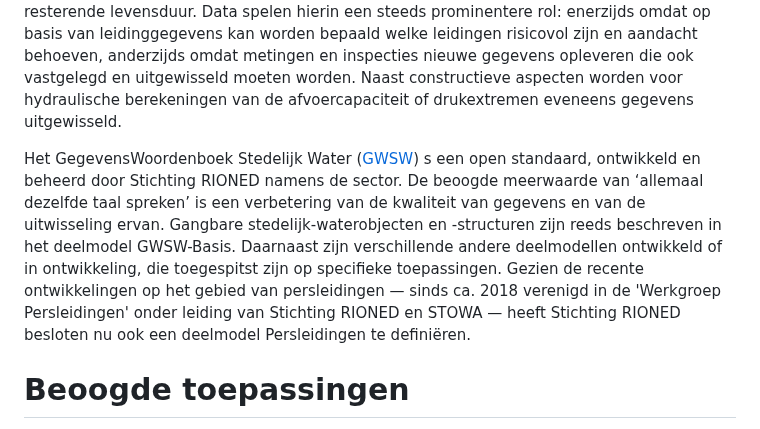
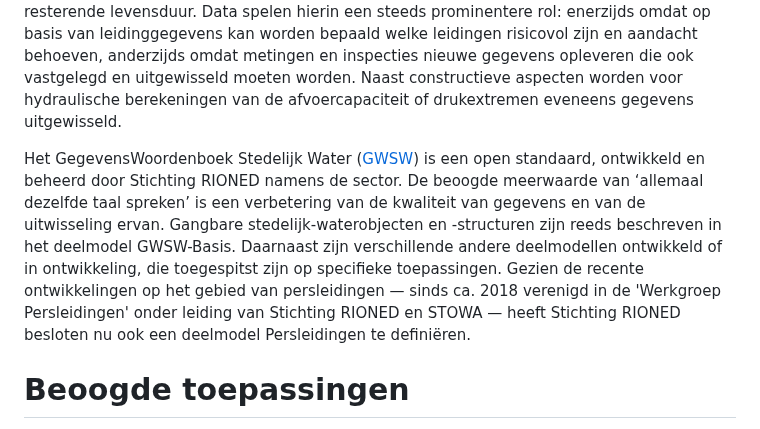
Before and after one commit to StichtingRIONED/gwsw-persleidingen, a Markdown page: main.md, the part around the change. Rendered like a GitHub page.

```diff
--- a/main.md
+++ b/main.md
@@ -27,7 +27,7 @@ Vanuit Stichting RIONED is Eric Oosterom de verantwoordelijk projectmanager. Vra
 <!---Context, GWSW-project -->
 Een groot deel van de persleidingen in Nederland is aangelegd in de jaren 70 en 80, toen RWZI’s op grote schaal werden gebouwd. Deze leidingen hebben jarenlang gefunctioneerd zonder veel problemen, waardoor het beheer zich beperkte tot voornamelijk reparaties na een incident. Nu veel persleidingen hun theoretische levensduur naderen of reeds zijn gepasseerd, is er behoefte aan inzicht in de actuele leidingconditie en een schatting van de resterende levensduur. Data spelen hierin een steeds prominentere rol: enerzijds omdat op basis van leidinggegevens kan worden bepaald welke leidingen risicovol zijn en aandacht behoeven, anderzijds omdat metingen en inspecties nieuwe gegevens opleveren die ook vastgelegd en uitgewisseld moeten worden. Naast constructieve aspecten worden voor hydraulische berekeningen van de afvoercapaciteit of drukextremen eveneens gegevens uitgewisseld.
 
-Het GegevensWoordenboek Stedelijk Water ([GWSW](https://data.gwsw.nl/)) s een open standaard, ontwikkeld en beheerd door Stichting RIONED namens de sector. De beoogde meerwaarde van ‘allemaal dezelfde taal spreken’ is een verbetering van de kwaliteit van gegevens en van de uitwisseling ervan. Gangbare stedelijk-waterobjecten en -structuren zijn reeds beschreven in het deelmodel GWSW-Basis. Daarnaast zijn verschillende andere deelmodellen ontwikkeld of in ontwikkeling, die toegespitst zijn op specifieke toepassingen. Gezien de recente ontwikkelingen op het gebied van persleidingen — sinds ca. 2018 verenigd in de 'Werkgroep Persleidingen' onder leiding van Stichting RIONED en STOWA — heeft Stichting RIONED besloten nu ook een deelmodel Persleidingen te definiëren.
+Het GegevensWoordenboek Stedelijk Water ([GWSW](https://data.gwsw.nl/)) is een open standaard, ontwikkeld en beheerd door Stichting RIONED namens de sector. De beoogde meerwaarde van ‘allemaal dezelfde taal spreken’ is een verbetering van de kwaliteit van gegevens en van de uitwisseling ervan. Gangbare stedelijk-waterobjecten en -structuren zijn reeds beschreven in het deelmodel GWSW-Basis. Daarnaast zijn verschillende andere deelmodellen ontwikkeld of in ontwikkeling, die toegespitst zijn op specifieke toepassingen. Gezien de recente ontwikkelingen op het gebied van persleidingen — sinds ca. 2018 verenigd in de 'Werkgroep Persleidingen' onder leiding van Stichting RIONED en STOWA — heeft Stichting RIONED besloten nu ook een deelmodel Persleidingen te definiëren.
 
 # Beoogde toepassingen
 Voor het beheer van persleidingen worden data steeds relevanter. Het GWSW is gericht op het verbeteren van de datakwaliteit, -uitwisseling en -benutting. Bij de ontwikkeling van GWSW-Persleidingen zijn de volgende toepassingen als uitgangspunt gebruikt:
```
